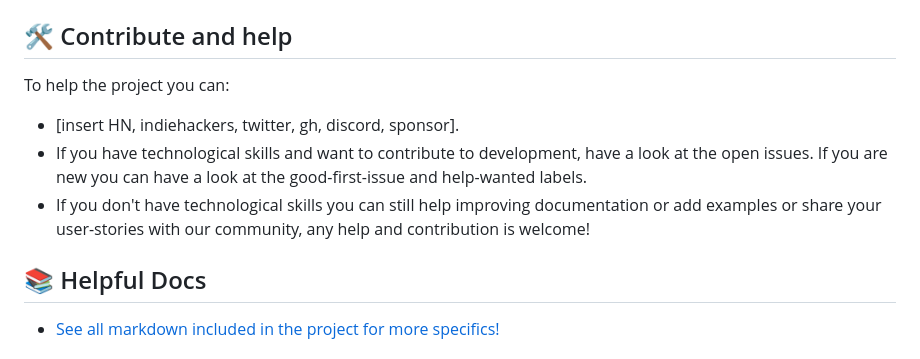
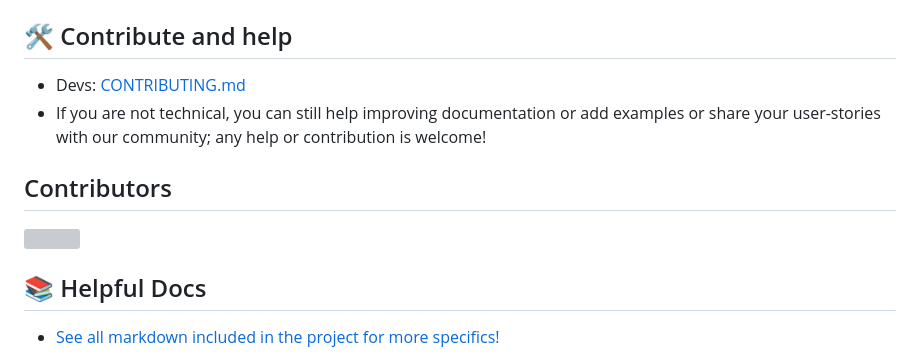
Before and after one commit to agi-merge/waggle-dance, a Markdown page: README.md, the part around the change. GitHub-like rendering; grey boxes are pictures that could not be loaded.

Commit message:
improve contrib section

```diff
--- a/README.md
+++ b/README.md
@@ -123,11 +123,14 @@ As a best practice, run `turbo lint` before starting a feature and after finishi
 
 ## 🛠️ Contribute and help
 
-To help the project you can:
+- Devs: [CONTRIBUTING.md](CONTRIBUTING.md)
+- If you are not technical, you can still help improving documentation or add examples or share your user-stories with our community; any help or contribution is welcome!
 
-- [insert HN, indiehackers, twitter, gh, discord, sponsor].
-- If you have technological skills and want to contribute to development, have a look at the open issues. If you are new you can have a look at the good-first-issue and help-wanted labels.
-- If you don't have technological skills you can still help improving documentation or add examples or share your user-stories with our community, any help and contribution is welcome!
+## Contributors
+
+<a href="https://github.com/tooljet/tooljet/graphs/contributors">
+  <img src="https://contrib.rocks/image?repo=agi-merge/waggle-dance&max=100&columns=5" />
+</a>
 
 ## 📚 Helpful Docs
 
```
